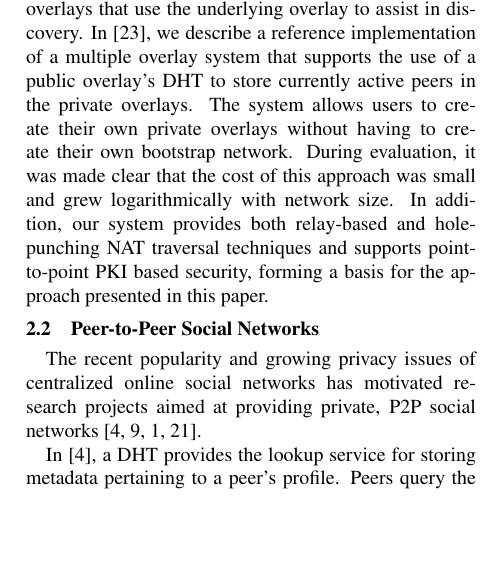
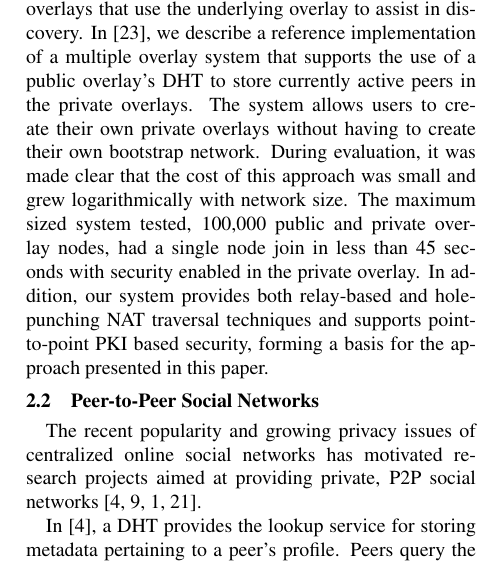
Before and after one commit to davidiw/Paper-on-Social-Profile-Overlays, a LaTeX document (iptps10.tex): part of one column of page 2 of 5, cut so that both start at the same text, the shorter picture padded with empty space. Compiled offline with pdfLaTeX; a LaTeX package or settings file that is missing is left out.

Commit message:
Minor tweak to overlay connectivity

```diff
--- a/iptps10.tex
+++ b/iptps10.tex
@@ -228,7 +228,9 @@ the use of a public overlay's DHT to store currently active peers in the private
 overlays. The system allows users to create their own private overlays without
 having to create their own bootstrap network.  During evaluation, it was made
 clear that the cost of this approach was small and grew logarithmically with
-network size.  In addition, our system provides both relay-based
+network size.  The maximum sized system tested, 100,000 public and private
+overlay nodes, had a single node join in less than 45 seconds with security
+enabled in the private overlay.  In addition, our system provides both relay-based
 and hole-punching NAT traversal techniques and supports point-to-point PKI
 based security, forming a basis for the approach presented in this paper.
 
```
Also changed, not shown: iptps10.pdf.
